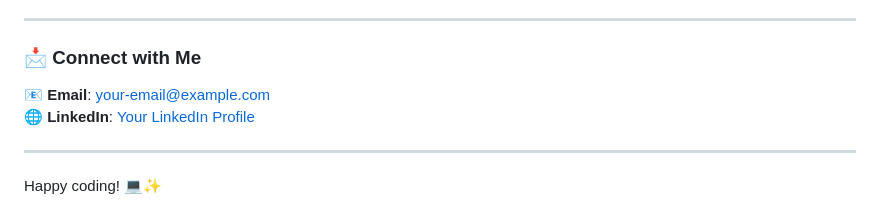
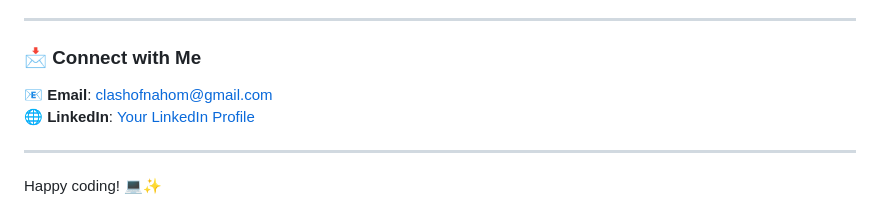
Before and after one commit to NaCryptoKe/2025-Portfolio, a Markdown page: C++/README.md, the part around the change. GitHub-like rendering.

Commit message:
Init repo: January C++ learning plan.

```diff
--- a/C++/README.md
+++ b/C++/README.md
@@ -118,7 +118,7 @@ Feel free to browse through my monthly folders, check out the projects, and trac
 ---
 
 ### 📩 Connect with Me
-📧 **Email**: [your-email@example.com](mailto:your-email@example.com)
+📧 **Email**: [clashofnahom@gmail.com](mailto:your-email@example.com)
 🌐 **LinkedIn**: [Your LinkedIn Profile](https://www.linkedin.com)
 
 ---
```
